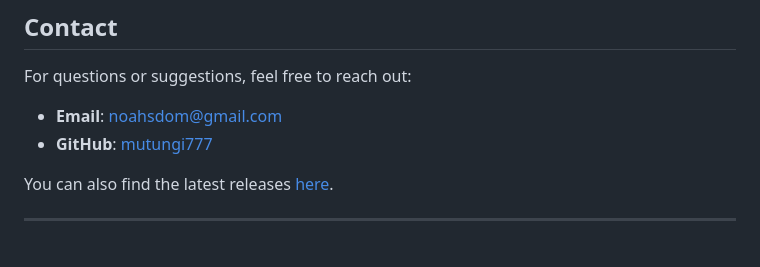
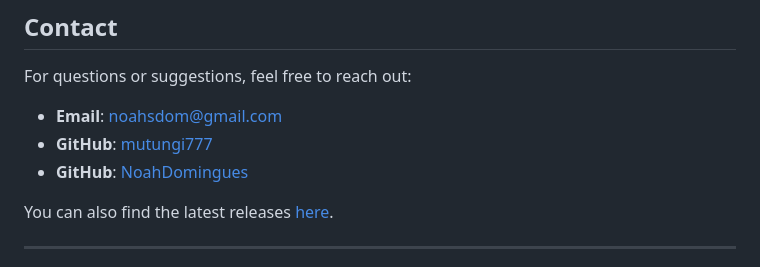
Before and after one commit to mutungi777/Operation-Flashpoint, a Markdown page: README.md, the part around the change. Drawn GitHub-style.

```diff
--- a/README.md
+++ b/README.md
@@ -70,6 +70,7 @@ For questions or suggestions, feel free to reach out:
 
 - **Email**: noahsdom@gmail.com
 - **GitHub**: [mutungi777](https://github.com/mutungi777)
+- **GitHub**: [NoahDomingues](https://github.com/NoahDomingues)
 
 You can also find the latest releases [here](https://github.com/mutungi777/Operation-Flashpoint/releases).
 
```
